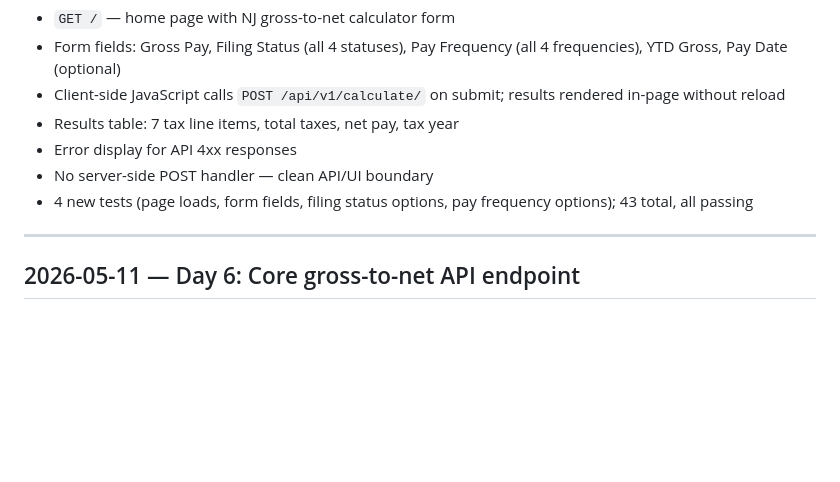
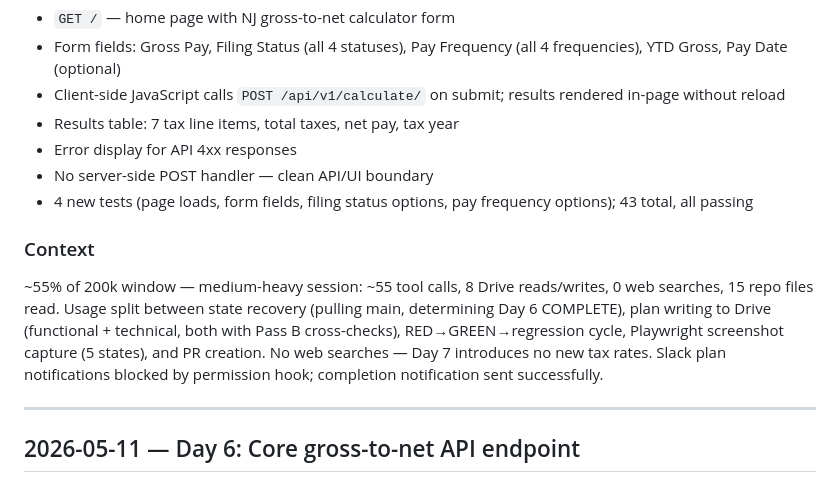
Before and after one commit to ayesha-limemint/payroll-system, a Markdown page: CHANGELOG.md, the part around the change. GitHub-like rendering; blank space fills up the shorter version.

Commit message:
CHANGELOG: add Day 7 context section (token/tool estimates)

```diff
--- a/CHANGELOG.md
+++ b/CHANGELOG.md
@@ -17,6 +17,14 @@ Format: `## YYYY-MM-DD — Day N: <feature name>`
 - Error display for API 4xx responses
 - No server-side POST handler — clean API/UI boundary
 - 4 new tests (page loads, form fields, filing status options, pay frequency options); 43 total, all passing
+
+### Context
+~55% of 200k window — medium-heavy session: ~55 tool calls, 8 Drive reads/writes, 0 web searches,
+15 repo files read. Usage split between state recovery (pulling main, determining Day 6 COMPLETE),
+plan writing to Drive (functional + technical, both with Pass B cross-checks), RED→GREEN→regression
+cycle, Playwright screenshot capture (5 states), and PR creation. No web searches — Day 7 introduces
+no new tax rates. Slack plan notifications blocked by permission hook; completion notification sent
+successfully.
 
 ---
 
```
